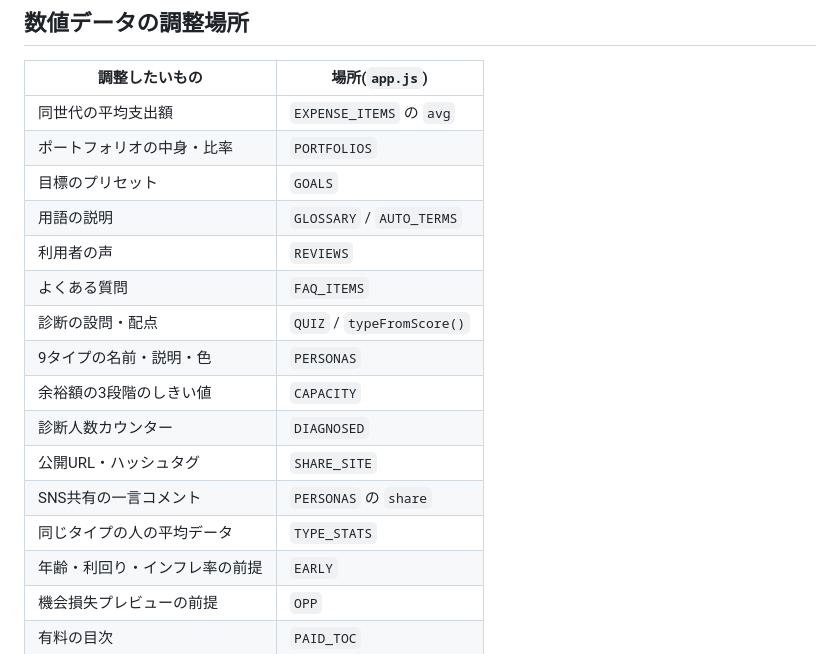
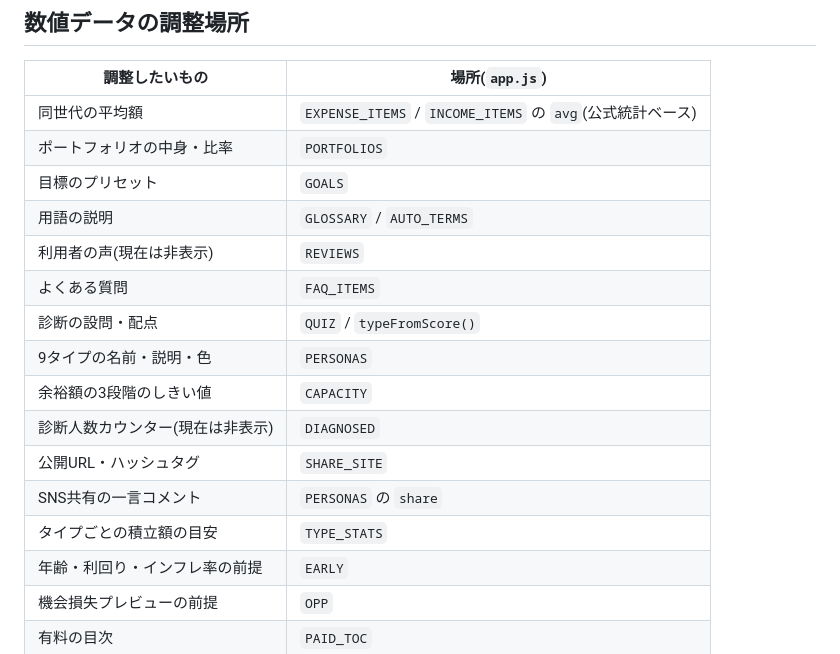
Before and after one commit to toshi-debut/toshi-debut.github.io, a Markdown page: README.md, the part around one of its changes. Rendered like a GitHub page.

```diff
--- a/README.md
+++ b/README.md
@@ -297,19 +325,19 @@ FV = 毎月の積立額 × ((1 + r/12)^(年数×12) − 1) / (r/12)
 
 | 調整したいもの | 場所(`app.js`) |
 |---|---|
-| 同世代の平均支出額 | `EXPENSE_ITEMS` の `avg` |
+| 同世代の平均額 | `EXPENSE_ITEMS` / `INCOME_ITEMS` の `avg`(公式統計ベース) |
 | ポートフォリオの中身・比率 | `PORTFOLIOS` |
 | 目標のプリセット | `GOALS` |
 | 用語の説明 | `GLOSSARY` / `AUTO_TERMS` |
-| 利用者の声 | `REVIEWS` |
+| 利用者の声(現在は非表示) | `REVIEWS` |
 | よくある質問 | `FAQ_ITEMS` |
 | 診断の設問・配点 | `QUIZ` / `typeFromScore()` |
 | 9タイプの名前・説明・色 | `PERSONAS` |
 | 余裕額の3段階のしきい値 | `CAPACITY` |
-| 診断人数カウンター | `DIAGNOSED` |
+| 診断人数カウンター(現在は非表示) | `DIAGNOSED` |
 | 公開URL・ハッシュタグ | `SHARE_SITE` |
 | SNS共有の一言コメント | `PERSONAS` の `share` |
-| 同じタイプの人の平均データ | `TYPE_STATS` |
+| タイプごとの積立額の目安 | `TYPE_STATS` |
 | 年齢・利回り・インフレ率の前提 | `EARLY` |
 | 機会損失プレビューの前提 | `OPP` |
 | 有料の目次 | `PAID_TOC` |
```
Also changed, not shown: other parts of README.md (+40 -12 lines).
